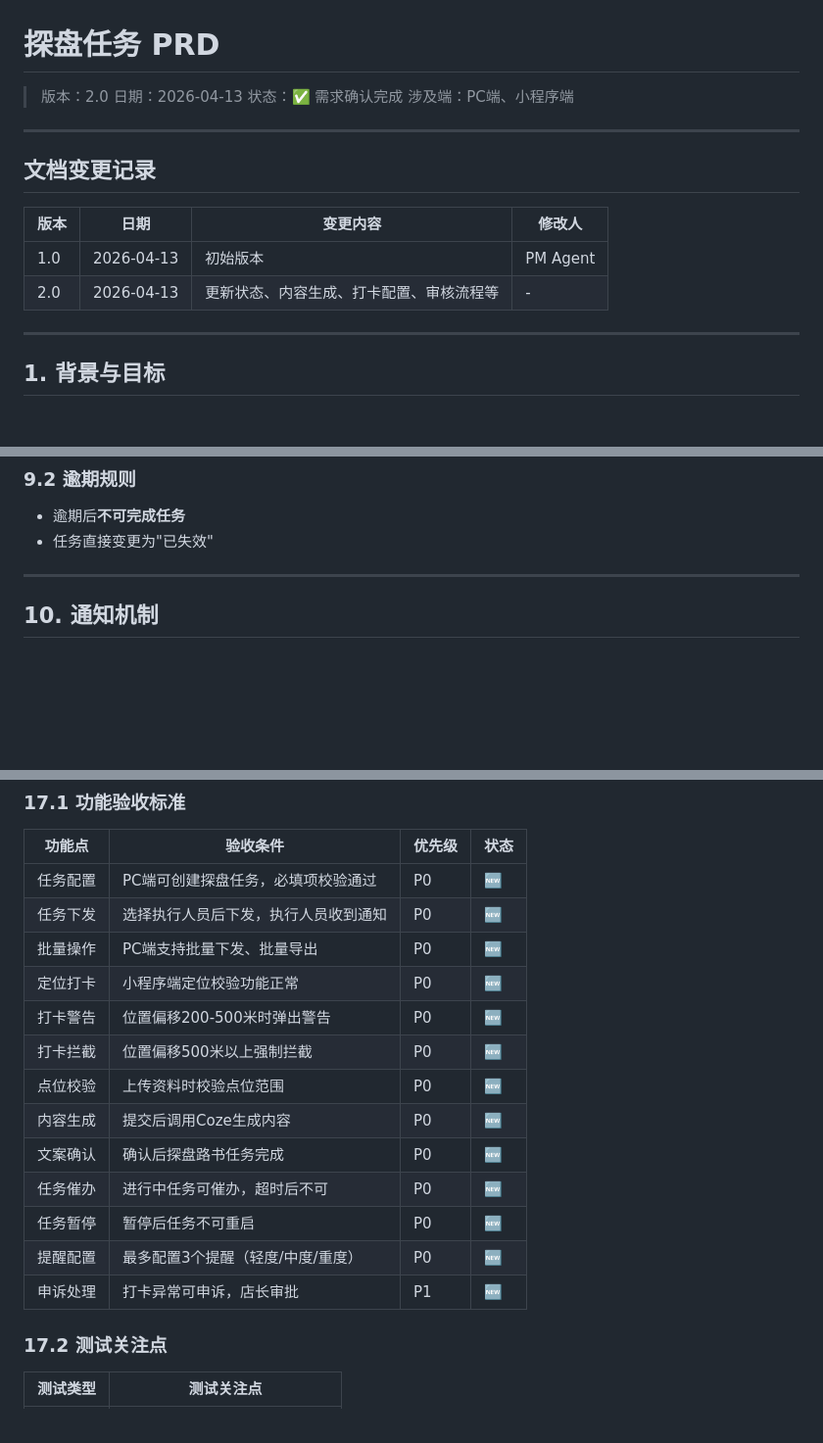
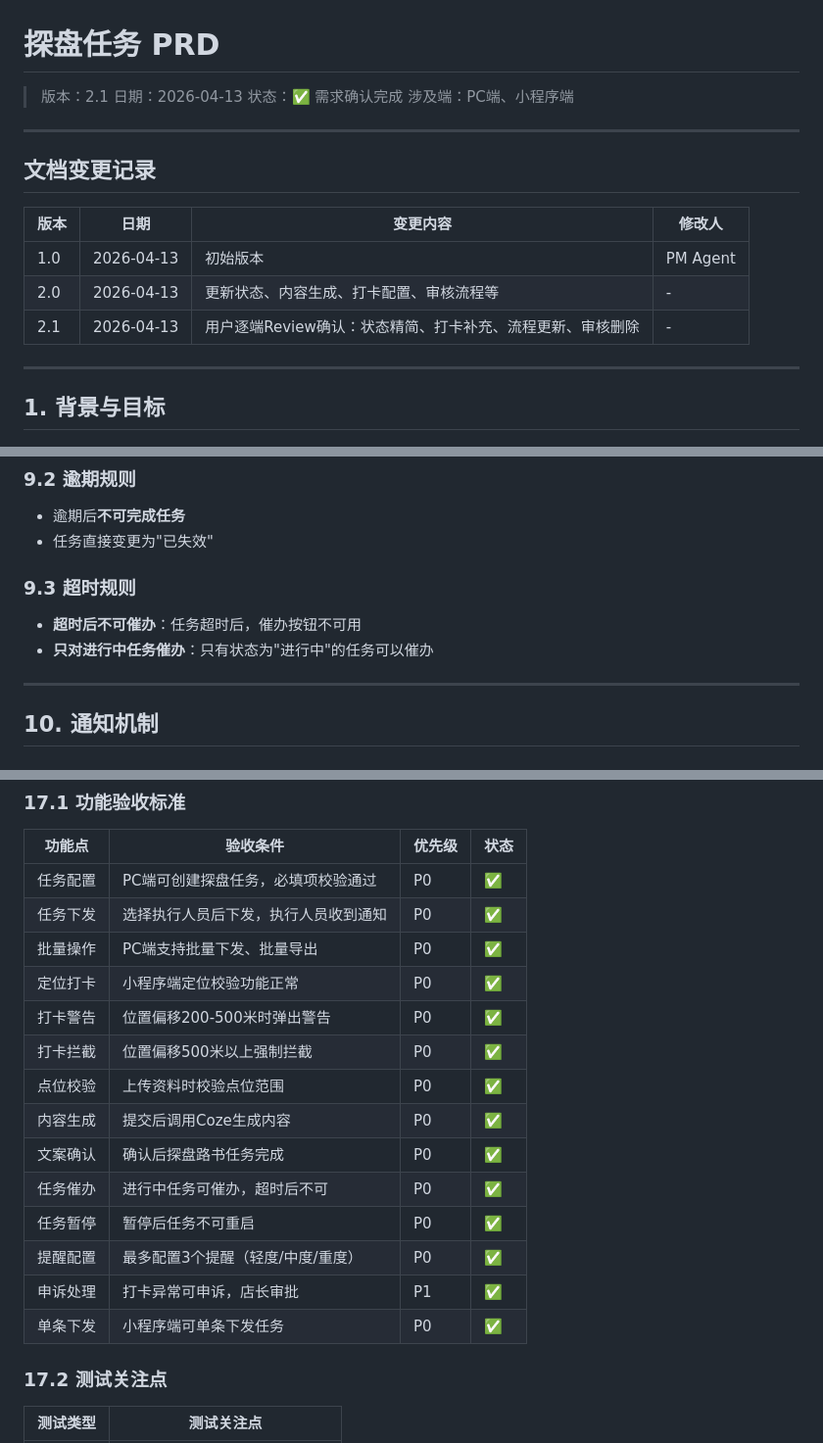
Before and after one commit to Zoe-MatchLab/new-house, a Markdown page: docs/prd/探盘任务PRD-探、推.md, 3 parts joined by grey strips. Shown at 98% size. GitHub-like rendering; blank space fills up the shorter version.

Commit message:
docs: 更新探盘任务PRD-探、推.md v2.1
用户逐端Review确认更新：
1. 状态精简：下发任务4状态，探盘任务6状态
2. 打卡配置补充：点位上传时校验是否在指定点位范围内
3. 执行流程更新：探盘路书详细流程
4. 超时规则：超时后不可催办，只有进行中任务可催办
5. PC端功能补充：暂停任务（暂停后不可重启）
6. 小程序端功能补充：单条下发任务
7. 审核流程：已删除（不设计审核）
8. 验收标准补充：单条下发、点位校验等

```diff
--- a/docs/prd/探盘任务PRD-探、推.md
+++ b/docs/prd/探盘任务PRD-探、推.md
@@ -1,6 +1,6 @@
 # 探盘任务 PRD
 
-> 版本：2.0
+> 版本：2.1
 > 日期：2026-04-13
 > 状态：✅ 需求确认完成
 > 涉及端：PC端、小程序端
@@ -13,6 +13,7 @@
 |------|------|---------|--------|
 | 1.0 | 2026-04-13 | 初始版本 | PM Agent |
 | 2.0 | 2026-04-13 | 更新状态、内容生成、打卡配置、审核流程等 | - |
+| 2.1 | 2026-04-13 | 用户逐端Review确认：状态精简、打卡补充、流程更新、审核删除 | - |
 
 ---
 
@@ -321,6 +323,11 @@ AI生成内容
 
 - 逾期后**不可完成任务**
 - 任务直接变更为"已失效"
+
+### 9.3 超时规则
+
+- **超时后不可催办**：任务超时后，催办按钮不可用
+- **只对进行中任务催办**：只有状态为"进行中"的任务可以催办
 
 ---
 
@@ -430,19 +437,20 @@ AI生成内容
 
 | 功能点 | 验收条件 | 优先级 | 状态 |
 |-------|---------|-------|------|
-| 任务配置 | PC端可创建探盘任务，必填项校验通过 | P0 | 🆕 |
-| 任务下发 | 选择执行人员后下发，执行人员收到通知 | P0 | 🆕 |
-| 批量操作 | PC端支持批量下发、批量导出 | P0 | 🆕 |
-| 定位打卡 | 小程序端定位校验功能正常 | P0 | 🆕 |
-| 打卡警告 | 位置偏移200-500米时弹出警告 | P0 | 🆕 |
-| 打卡拦截 | 位置偏移500米以上强制拦截 | P0 | 🆕 |
-| 点位校验 | 上传资料时校验点位范围 | P0 | 🆕 |
-| 内容生成 | 提交后调用Coze生成内容 | P0 | 🆕 |
-| 文案确认 | 确认后探盘路书任务完成 | P0 | 🆕 |
-| 任务催办 | 进行中任务可催办，超时后不可 | P0 | 🆕 |
-| 任务暂停 | 暂停后任务不可重启 | P0 | 🆕 |
-| 提醒配置 | 最多配置3个提醒（轻度/中度/重度） | P0 | 🆕 |
-| 申诉处理 | 打卡异常可申诉，店长审批 | P1 | 🆕 |
+| 任务配置 | PC端可创建探盘任务，必填项校验通过 | P0 | ✅ |
+| 任务下发 | 选择执行人员后下发，执行人员收到通知 | P0 | ✅ |
+| 批量操作 | PC端支持批量下发、批量导出 | P0 | ✅ |
+| 定位打卡 | 小程序端定位校验功能正常 | P0 | ✅ |
+| 打卡警告 | 位置偏移200-500米时弹出警告 | P0 | ✅ |
+| 打卡拦截 | 位置偏移500米以上强制拦截 | P0 | ✅ |
+| 点位校验 | 上传资料时校验点位范围 | P0 | ✅ |
+| 内容生成 | 提交后调用Coze生成内容 | P0 | ✅ |
+| 文案确认 | 确认后探盘路书任务完成 | P0 | ✅ |
+| 任务催办 | 进行中任务可催办，超时后不可 | P0 | ✅ |
+| 任务暂停 | 暂停后任务不可重启 | P0 | ✅ |
+| 提醒配置 | 最多配置3个提醒（轻度/中度/重度） | P0 | ✅ |
+| 申诉处理 | 打卡异常可申诉，店长审批 | P1 | ✅ |
+| 单条下发 | 小程序端可单条下发任务 | P0 | ✅ |
 
 ### 17.2 测试关注点
 
```
Also changed, not shown: other parts of docs/prd/探盘任务PRD-探、推.md (+5 -4 lines).
